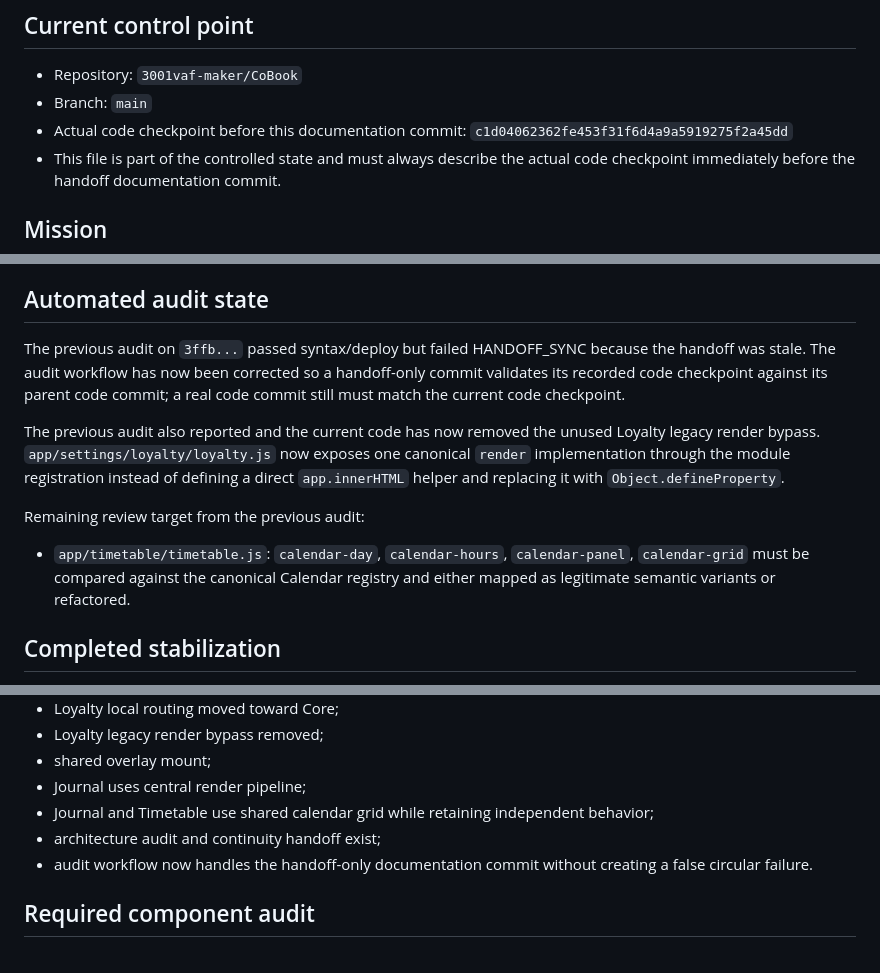
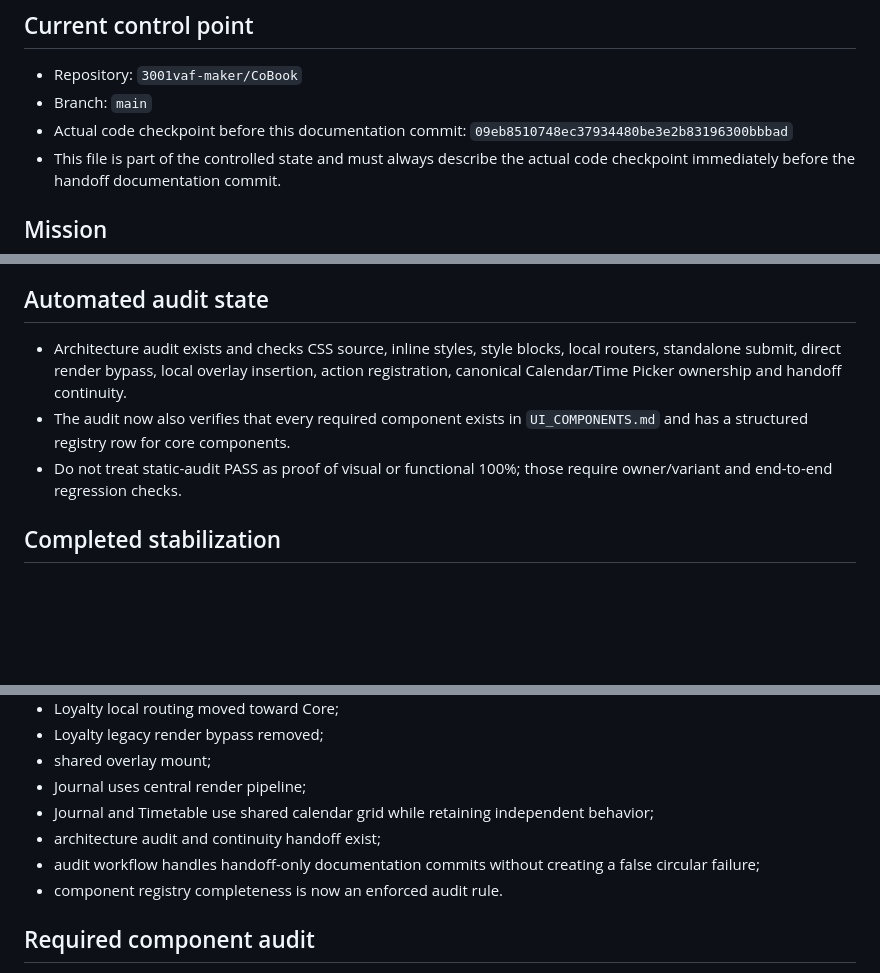
Before and after one commit to 3001vaf-maker/CoBook, a Markdown page: COBOOK_HANDOFF.md, 3 parts joined by grey strips. GitHub-like rendering; blank space fills up the shorter version.

Commit message:
docs: sync handoff after registry audit guard

```diff
--- a/COBOOK_HANDOFF.md
+++ b/COBOOK_HANDOFF.md
@@ -3,7 +3,7 @@
 ## Current control point
 - Repository: `3001vaf-maker/CoBook`
 - Branch: `main`
-- Actual code checkpoint before this documentation commit: `c1d04062362fe453f31f6d4a9a5919275f2a45dd`
+- Actual code checkpoint before this documentation commit: `09eb8510748ec37934480be3e2b83196300bbbad`
 - This file is part of the controlled state and must always describe the actual code checkpoint immediately before the handoff documentation commit.
 
 ## Mission
@@ -25,12 +25,9 @@ If chat ends, next chat reads this file and continues from the exact checkpoint;
 - Fix primary sources; no CSS overrides, duplicate components, local routers or workaround layers.
 
 ## Automated audit state
-The previous audit on `3ffb...` passed syntax/deploy but failed HANDOFF_SYNC because the handoff was stale. The audit workflow has now been corrected so a handoff-only commit validates its recorded code checkpoint against its parent code commit; a real code commit still must match the current code checkpoint.
-
-The previous audit also reported and the current code has now removed the unused Loyalty legacy render bypass. `app/settings/loyalty/loyalty.js` now exposes one canonical `render` implementation through the module registration instead of defining a direct `app.innerHTML` helper and replacing it with `Object.defineProperty`.
-
-Remaining review target from the previous audit:
-- `app/timetable/timetable.js`: `calendar-day`, `calendar-hours`, `calendar-panel`, `calendar-grid` must be compared against the canonical Calendar registry and either mapped as legitimate semantic variants or refactored.
+- Architecture audit exists and checks CSS source, inline styles, style blocks, local routers, standalone submit, direct render bypass, local overlay insertion, action registration, canonical Calendar/Time Picker ownership and handoff continuity.
+- The audit now also verifies that every required component exists in `UI_COMPONENTS.md` and has a structured registry row for core components.
+- Do not treat static-audit PASS as proof of visual or functional 100%; those require owner/variant and end-to-end regression checks.
 
 ## Completed stabilization
 - single `styles.css` remains the intended CSS source;
@@ -43,7 +40,8 @@ Remaining review target from the previous audit:
 - Journal uses central render pipeline;
 - Journal and Timetable use shared calendar grid while retaining independent behavior;
 - architecture audit and continuity handoff exist;
-- audit workflow now handles the handoff-only documentation commit without creating a false circular failure.
+- audit workflow handles handoff-only documentation commits without creating a false circular failure;
+- component registry completeness is now an enforced audit rule.
 
 ## Required component audit
 BUTTONS; LISTS; FOLDERS; CARDS; FIELDS; SELECT; TEXTAREA; MODALS; BOTTOM SHEETS; DROPDOWNS; DATE PICKER; TIME PICKER; CALENDAR; JOURNAL; TIMETABLE; PROFILE; SERVICE; WORK MATERIALS; DOCUMENTS; LOYALTY; TAGS; WALLETS; CLIENTS; NAVIGATION; MOBILE GEOMETRY; TYPOGRAPHY.
```
Also changed, not shown: other parts of COBOOK_HANDOFF.md (+1 -1 lines).
